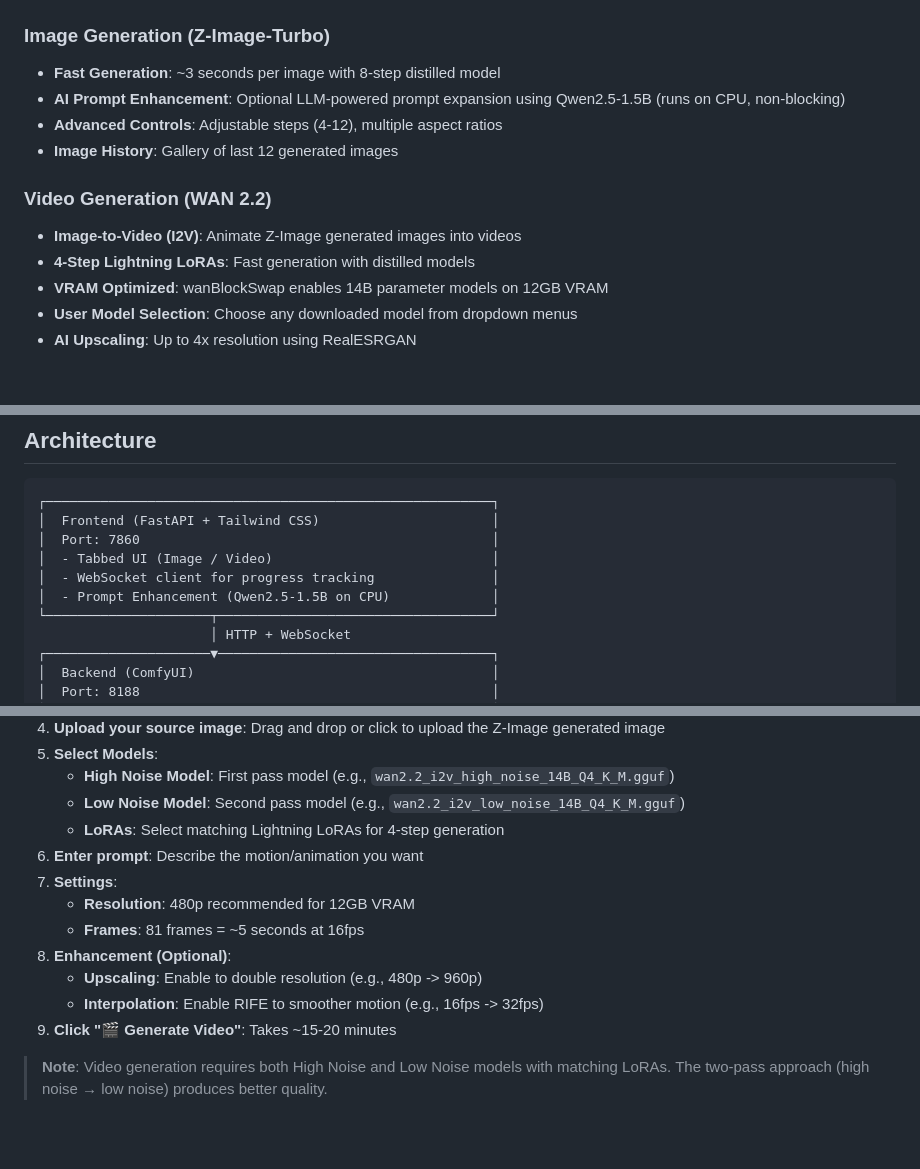
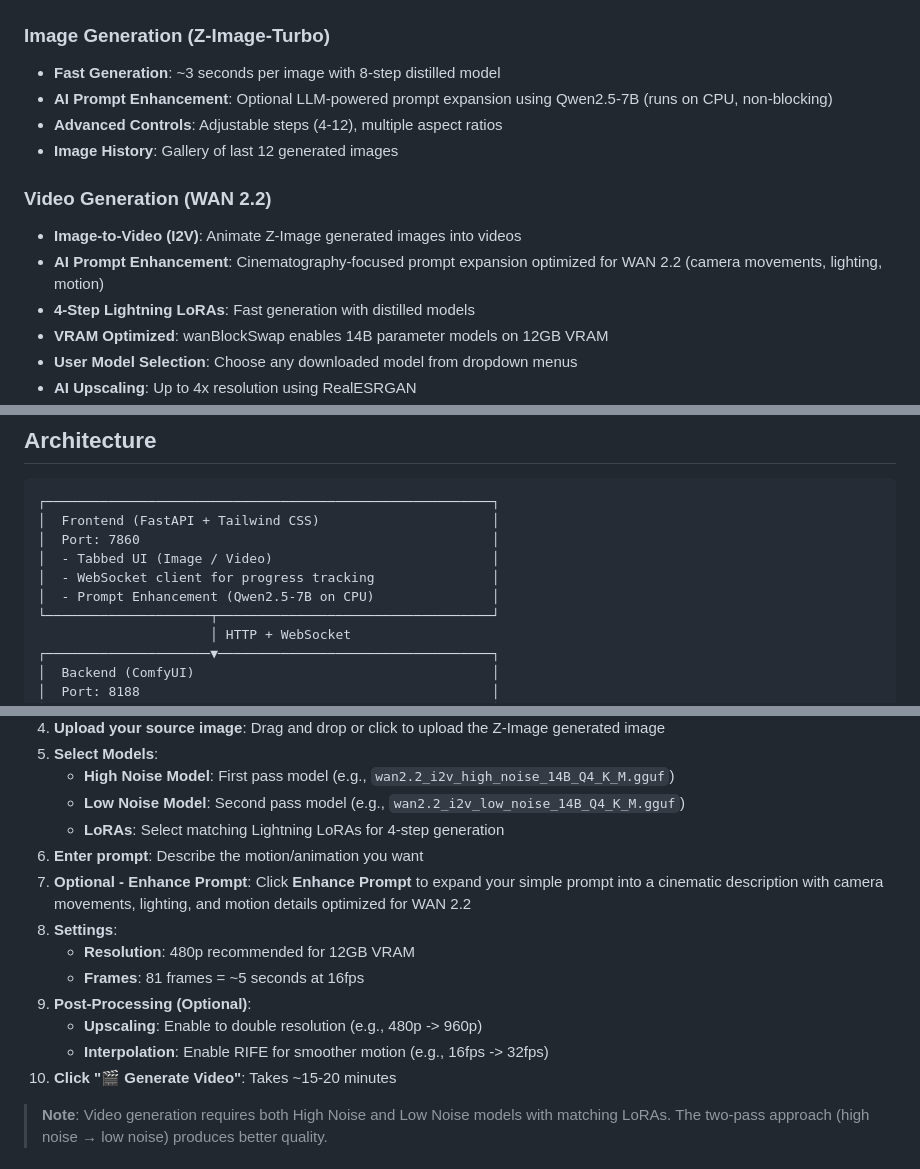
Before and after one commit to binkiewka/z-image-turbo-local, a Markdown page: README.md, 3 parts joined by grey strips. Rendered like a GitHub page; blank space fills up the shorter version.

Commit message:
docs: Add video prompt enhancement to README
- Document AI prompt enhancement for video generation
- Update architecture diagram with Qwen2.5-7B
- Add step for Enhance Prompt button in video usage guide

🤖 Generated with [Claude Code](https://claude.com/claude-code)

Co-Authored-By: Claude Opus 4.5 <noreply@anthropic.com>

```diff
--- a/README.md
+++ b/README.md
@@ -18,13 +18,14 @@ A Dockerized AI image and video generation system running [Z-Image-Turbo](https:
 ### Image Generation (Z-Image-Turbo)
 
 - **Fast Generation**: ~3 seconds per image with 8-step distilled model
-- **AI Prompt Enhancement**: Optional LLM-powered prompt expansion using Qwen2.5-1.5B (runs on CPU, non-blocking)
+- **AI Prompt Enhancement**: Optional LLM-powered prompt expansion using Qwen2.5-7B (runs on CPU, non-blocking)
 - **Advanced Controls**: Adjustable steps (4-12), multiple aspect ratios
 - **Image History**: Gallery of last 12 generated images
 
 ### Video Generation (WAN 2.2)
 
 - **Image-to-Video (I2V)**: Animate Z-Image generated images into videos
+- **AI Prompt Enhancement**: Cinematography-focused prompt expansion optimized for WAN 2.2 (camera movements, lighting, motion)
 - **4-Step Lightning LoRAs**: Fast generation with distilled models
 - **VRAM Optimized**: wanBlockSwap enables 14B parameter models on 12GB VRAM
 - **User Model Selection**: Choose any downloaded model from dropdown menus
@@ -46,7 +47,7 @@ A Dockerized AI image and video generation system running [Z-Image-Turbo](https:
 │  Port: 7860                                             │
 │  - Tabbed UI (Image / Video)                            │
 │  - WebSocket client for progress tracking               │
-│  - Prompt Enhancement (Qwen2.5-1.5B on CPU)             │
+│  - Prompt Enhancement (Qwen2.5-7B on CPU)               │
 └─────────────────────┬───────────────────────────────────┘
                       │ HTTP + WebSocket
 ┌─────────────────────▼───────────────────────────────────┐
@@ -273,13 +274,14 @@ This project officially supports:
    - **Low Noise Model**: Second pass model (e.g., `wan2.2_i2v_low_noise_14B_Q4_K_M.gguf`)
    - **LoRAs**: Select matching Lightning LoRAs for 4-step generation
 6. **Enter prompt**: Describe the motion/animation you want
-7. **Settings**:
+7. **Optional - Enhance Prompt**: Click **Enhance Prompt** to expand your simple prompt into a cinematic description with camera movements, lighting, and motion details optimized for WAN 2.2
+8. **Settings**:
    - **Resolution**: 480p recommended for 12GB VRAM
    - **Frames**: 81 frames = ~5 seconds at 16fps
-8. **Enhancement (Optional)**:
+9. **Post-Processing (Optional)**:
    - **Upscaling**: Enable to double resolution (e.g., 480p -> 960p)
-   - **Interpolation**: Enable RIFE to smoother motion (e.g., 16fps -> 32fps)
-9. **Click "🎬 Generate Video"**: Takes ~15-20 minutes
+   - **Interpolation**: Enable RIFE for smoother motion (e.g., 16fps -> 32fps)
+10. **Click "🎬 Generate Video"**: Takes ~15-20 minutes
 
 > **Note**: Video generation requires both High Noise and Low Noise models with matching LoRAs. The two-pass approach (high noise → low noise) produces better quality.
 
```
